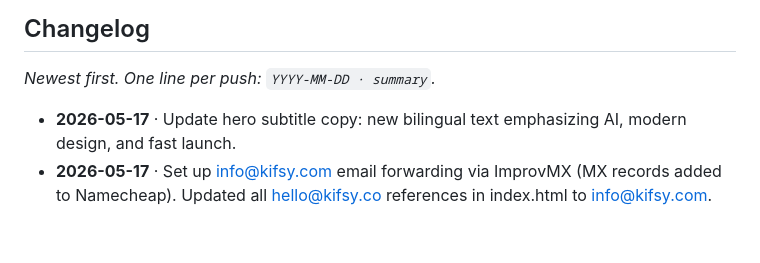
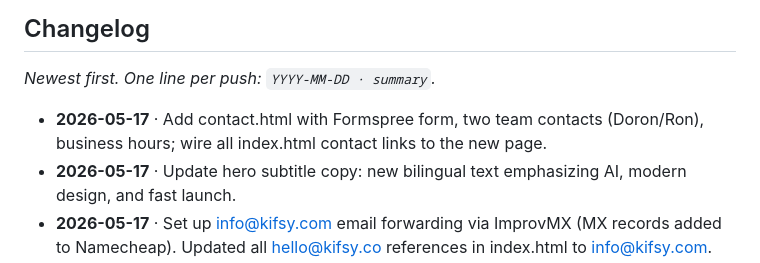
Before and after one commit to kifsy/HomeSiteKifsy, a Markdown page: CLAUDE.md, the part around the change. Rendered like a GitHub page; blank space fills up the shorter version.

Commit message:
Update CLAUDE.md changelog
Co-Authored-By: Claude Sonnet 4.6 <noreply@anthropic.com>

```diff
--- a/CLAUDE.md
+++ b/CLAUDE.md
@@ -127,6 +127,7 @@ When adding new components: include keyboard support, `aria-label` for icon butt
 
 _Newest first. One line per push: `YYYY-MM-DD · summary`._
 
+- **2026-05-17** · Add contact.html with Formspree form, two team contacts (Doron/Ron), business hours; wire all index.html contact links to the new page.
 - **2026-05-17** · Update hero subtitle copy: new bilingual text emphasizing AI, modern design, and fast launch.
 - **2026-05-17** · Set up info@kifsy.com email forwarding via ImprovMX (MX records added to Namecheap). Updated all hello@kifsy.co references in index.html to info@kifsy.com.
 - **2026-05-17** · Updated logo SVG symbol paths in index.html to match the actual kifsy-mark.png (three pointed leaves fanning from a shared base, center leaf tallest). Added kifsy-mark.png as favicon to index.html and all 6 service pages.
```
